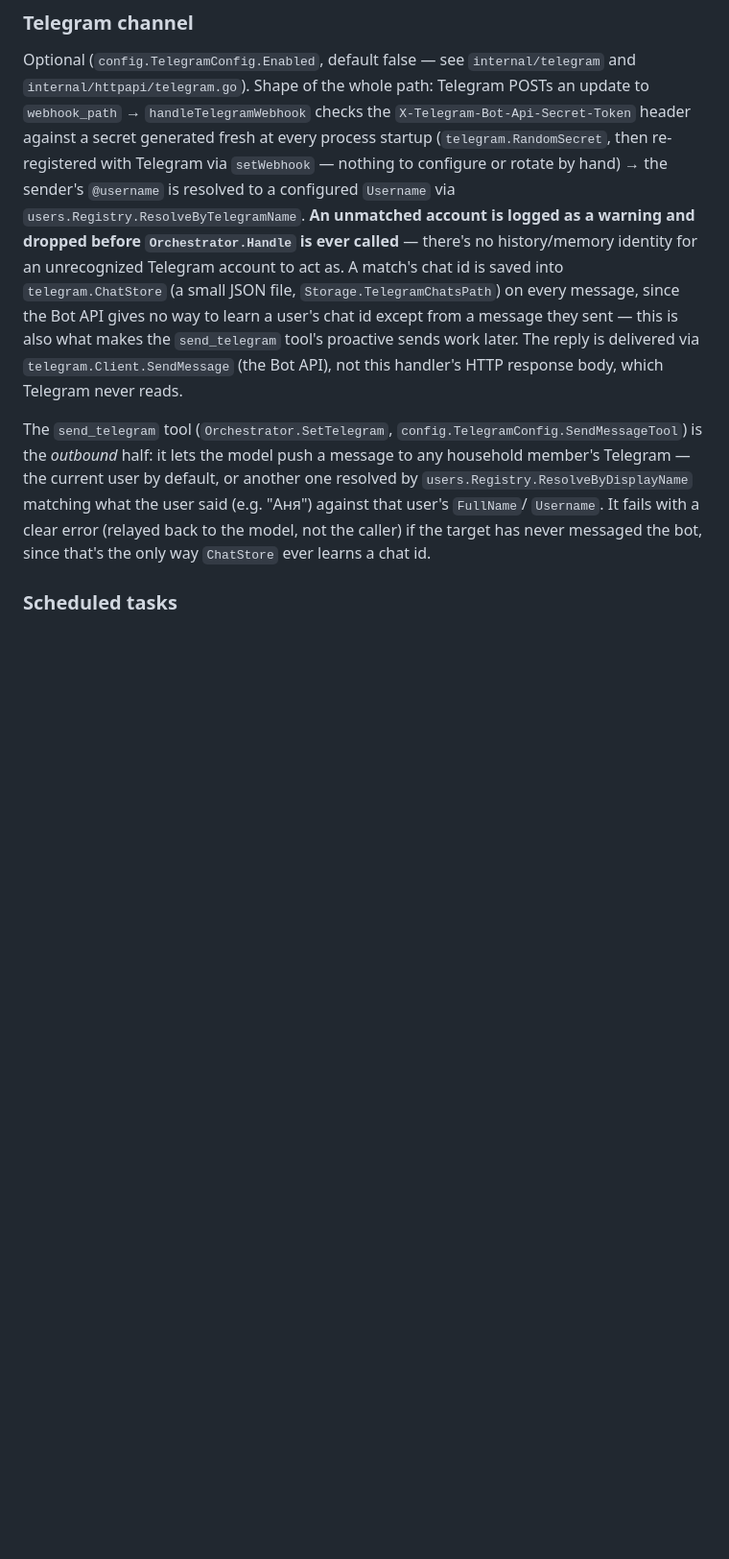
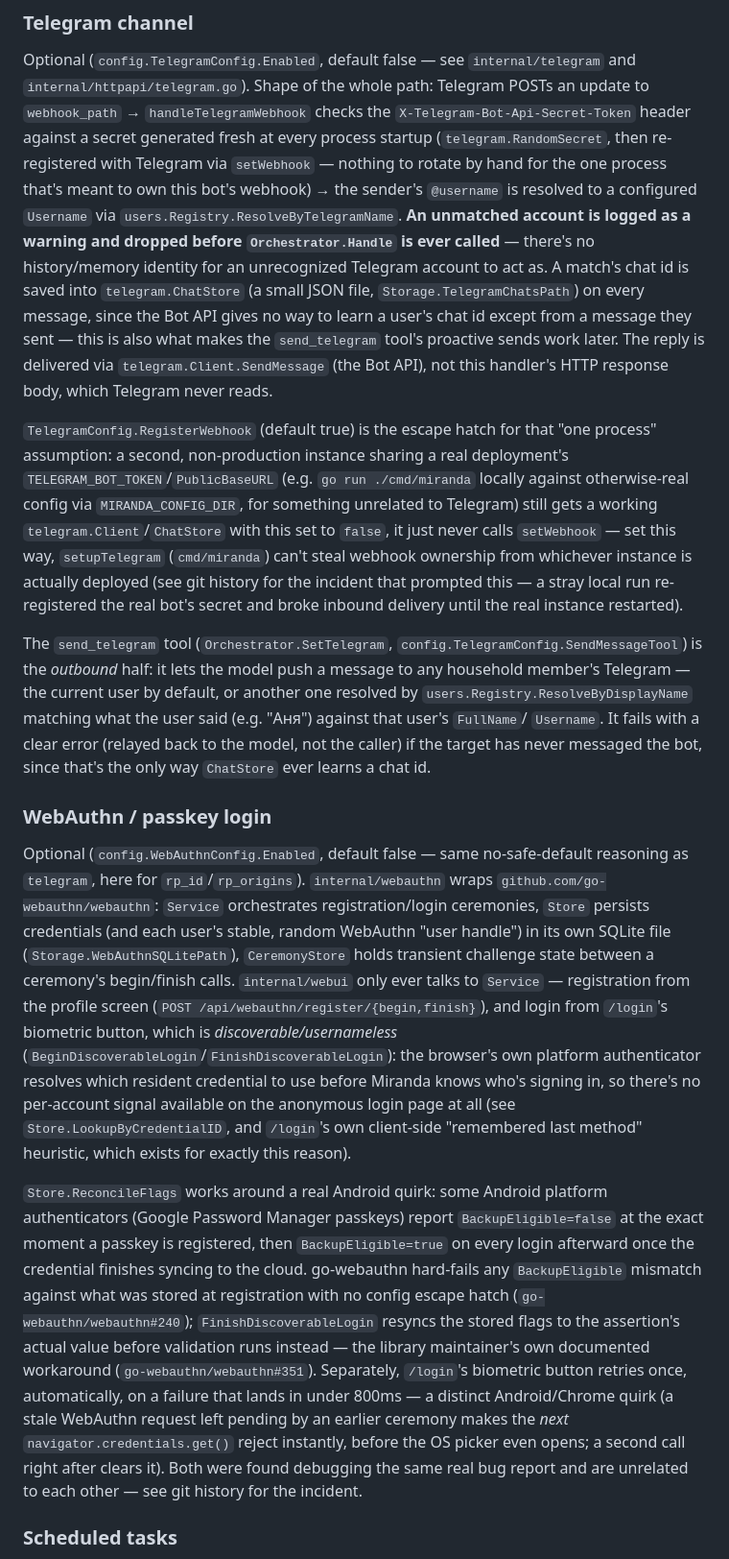
Before and after one commit to archer-developer/miranda, a Markdown page: CLAUDE.md, the part around the change. Shown at 96% size. Rendered like a GitHub page; blank space fills up the shorter version.

```diff
--- a/CLAUDE.md
+++ b/CLAUDE.md
@@ -158,8 +158,9 @@ Optional (`config.TelegramConfig.Enabled`, default false — see
 path: Telegram POSTs an update to `webhook_path` → `handleTelegramWebhook`
 checks the `X-Telegram-Bot-Api-Secret-Token` header against a secret
 generated fresh at every process startup (`telegram.RandomSecret`, then
-re-registered with Telegram via `setWebhook` — nothing to configure or
-rotate by hand) → the sender's `@username` is resolved to a configured
+re-registered with Telegram via `setWebhook` — nothing to rotate by hand
+for the one process that's meant to own this bot's webhook) →
+the sender's `@username` is resolved to a configured
 `Username` via `users.Registry.ResolveByTelegramName`. **An unmatched
 account is logged as a warning and dropped before `Orchestrator.Handle` is
 ever called** — there's no history/memory identity for an unrecognized
@@ -171,6 +172,18 @@ except from a message they sent — this is also what makes the
 via `telegram.Client.SendMessage` (the Bot API), not this handler's HTTP
 response body, which Telegram never reads.
 
+`TelegramConfig.RegisterWebhook` (default true) is the escape hatch for
+that "one process" assumption: a second, non-production instance sharing a
+real deployment's `TELEGRAM_BOT_TOKEN`/`PublicBaseURL` (e.g. `go run
+./cmd/miranda` locally against otherwise-real config via
+`MIRANDA_CONFIG_DIR`, for something unrelated to Telegram) still gets a
+working `telegram.Client`/`ChatStore` with this set to `false`, it just
+never calls `setWebhook` — set this way, `setupTelegram` (`cmd/miranda`)
+can't steal webhook ownership from whichever instance is actually deployed
+(see git history for the incident that prompted this — a stray local run
+re-registered the real bot's secret and broke inbound delivery until the
+real instance restarted).
+
 The `send_telegram` tool (`Orchestrator.SetTelegram`,
 `config.TelegramConfig.SendMessageTool`) is the *outbound* half: it lets the
 model push a message to any household member's Telegram — the current user
@@ -179,6 +192,42 @@ matching what the user said (e.g. "Аня") against that user's `FullName`/
 `Username`. It fails with a clear error (relayed back to the model, not the
 caller) if the target has never messaged the bot, since that's the only way
 `ChatStore` ever learns a chat id.
+
+### WebAuthn / passkey login
+
+Optional (`config.WebAuthnConfig.Enabled`, default false — same
+no-safe-default reasoning as `telegram`, here for `rp_id`/`rp_origins`).
+`internal/webauthn` wraps `github.com/go-webauthn/webauthn`: `Service`
+orchestrates registration/login ceremonies, `Store` persists credentials
+(and each user's stable, random WebAuthn "user handle") in its own SQLite
+file (`Storage.WebAuthnSQLitePath`), `CeremonyStore` holds transient
+challenge state between a ceremony's begin/finish calls. `internal/webui`
+only ever talks to `Service` — registration from the profile screen
+(`POST /api/webauthn/register/{begin,finish}`), and login from `/login`'s
+biometric button, which is *discoverable/usernameless*
+(`BeginDiscoverableLogin`/`FinishDiscoverableLogin`): the browser's own
+platform authenticator resolves which resident credential to use before
+Miranda knows who's signing in, so there's no per-account signal available
+on the anonymous login page at all (see `Store.LookupByCredentialID`, and
+`/login`'s own client-side "remembered last method" heuristic, which exists
+for exactly this reason).
+
+`Store.ReconcileFlags` works around a real Android quirk: some Android
+platform authenticators (Google Password Manager passkeys) report
+`BackupEligible=false` at the exact moment a passkey is registered, then
+`BackupEligible=true` on every login afterward once the credential finishes
+syncing to the cloud. go-webauthn hard-fails any `BackupEligible` mismatch
+against what was stored at registration with no config escape hatch
+(`go-webauthn/webauthn#240`); `FinishDiscoverableLogin` resyncs the stored
+flags to the assertion's actual value before validation runs instead — the
+library maintainer's own documented workaround
+(`go-webauthn/webauthn#351`). Separately, `/login`'s biometric button
+retries once, automatically, on a failure that lands in under 800ms — a
+distinct Android/Chrome quirk (a stale WebAuthn request left pending by an
+earlier ceremony makes the *next* `navigator.credentials.get()` reject
+instantly, before the OS picker even opens; a second call right after
+clears it). Both were found debugging the same real bug report and are
+unrelated to each other — see git history for the incident.
 
 ### Scheduled tasks
 
```
Also changed, not shown: README.md (+61 -11 lines).
